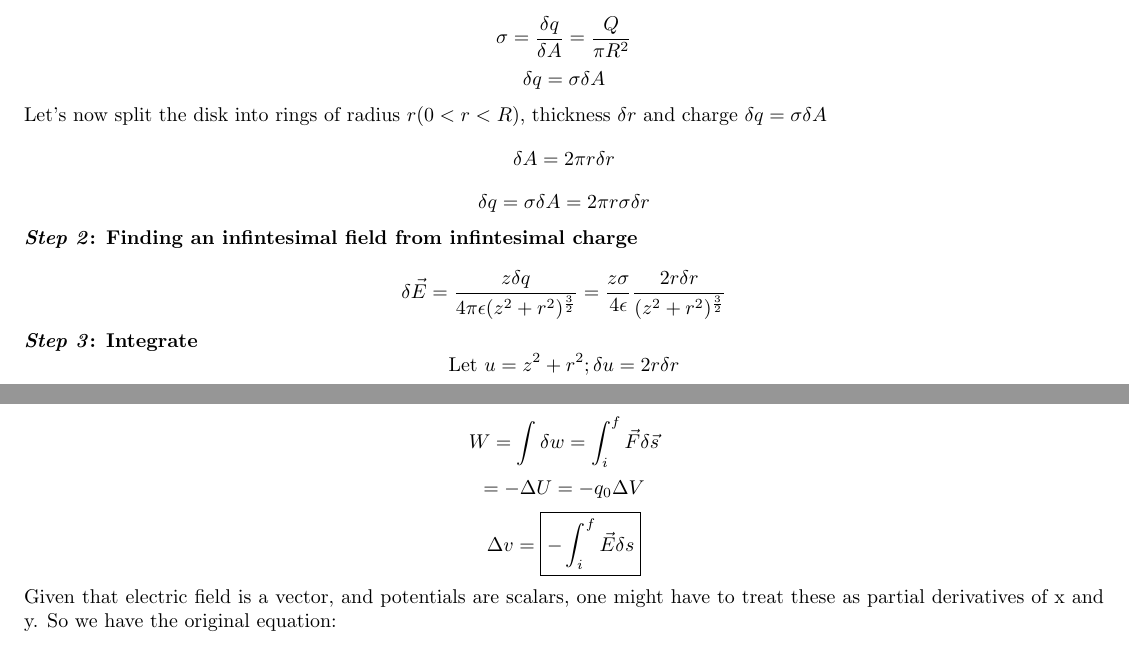
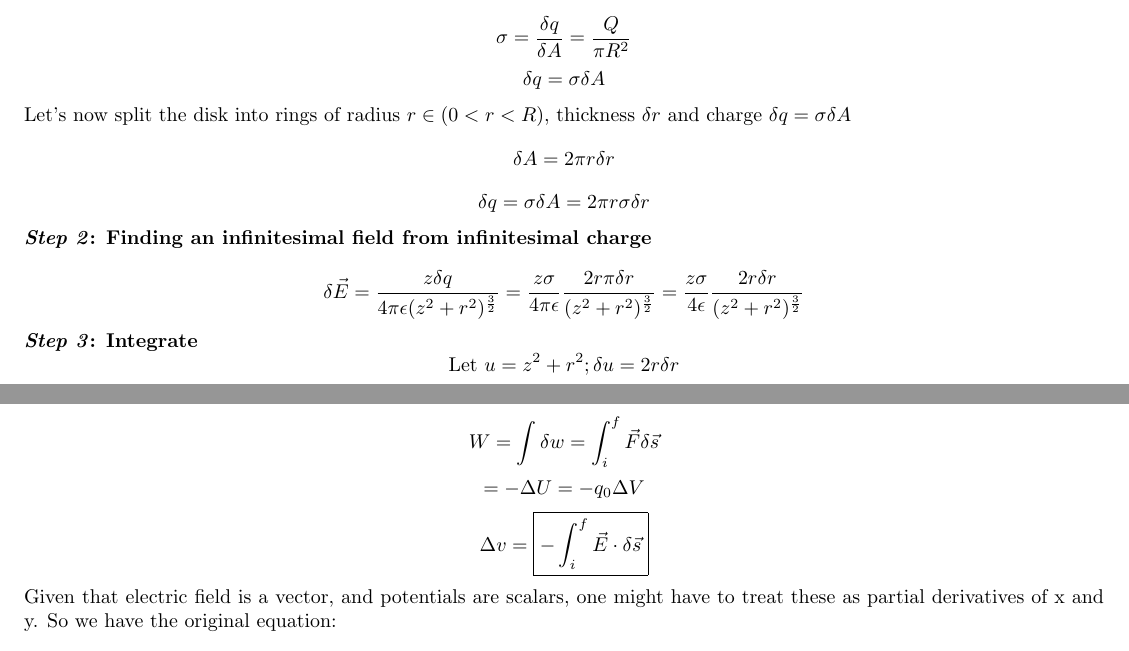
Before and after one commit to Elias2660/PhysicsCNotes, a LaTeX document (Charges_Charging.tex): two parts of pages 8 and 11 of 11, joined at a grey line, cut so that both start at the same text. Compiled offline with pdfLaTeX.

Commit message:
update to fix bugs

```diff
--- a/Charges_Charging.tex
+++ b/Charges_Charging.tex
@@ -279,13 +279,13 @@ $\sigma$ is the charge density
 $$\sigma = \frac{\delta q}{\delta A} = \frac{Q}{\pi R^2}$$
 $$\delta q = \sigma \delta A$$
 
-Let's now split the disk into rings of radius $r (0 < r < R)$, thickness $\delta r$ and charge $\delta q = \sigma \delta A$
+Let's now split the disk into rings of radius $r \in (0 < r < R)$, thickness $\delta r$ and charge $\delta q = \sigma \delta A$
 $$\delta A = 2 \pi r \delta r$$
 $$\delta q = \sigma \delta A = 2 \pi r \sigma \delta r$$
 
-\textbf{\emph{Step 2}: Finding an infintesimal field from infintesimal charge}
+\textbf{\emph{Step 2}: Finding an infinitesimal field from infinitesimal charge}
 
-$$\delta \vec{E} = \frac{z \delta q}{4 \pi \epsilon (z^2 + r^2) ^{\frac{3}{2}}} = \frac{z \sigma }{4 \epsilon} \frac{2r\delta r}{(z^2 + r^2) ^ {\frac{3}{2}}}$$
+$$\delta \vec{E} = \frac{z \delta q}{4 \pi \epsilon (z^2 + r^2) ^{\frac{3}{2}}} = \frac{z \sigma}{4 \pi \epsilon} \frac{2r \pi \delta r}{(z^2 + r^2) ^ {\frac{3}{2}}}=  \frac{z \sigma }{4 \epsilon} \frac{2r\delta r}{(z^2 + r^2) ^ {\frac{3}{2}}}$$
 
 \textbf{\emph{Step 3}: Integrate}
 $$\text{Let } u = z^2 + r^2; \delta u = 2r\delta r$$
@@ -385,7 +385,7 @@ To try to find a formula for this, starting from the givens and working up.
 
 $$W = \int \delta w =  \int_{i}^{f} \vec{F} \delta \vec{s}$$
 $$ = - \Delta U = - q_0 \Delta V $$
-$$ \Delta v = \boxed{-\int_{i}^{f} \vec{E} \delta s}$$
+$$ \Delta v = \boxed{-\int_{i}^{f} \vec{E} \cdot \delta \vec{s}}$$
 
 Given that electric field is a vector, and potentials are scalars, one might have to treat these as partial derivatives of x and y. So we have the original equation:
 
```
Also changed, not shown: Charges_Charging.pdf, Charges_Charging.tex (2 more changed lines).
